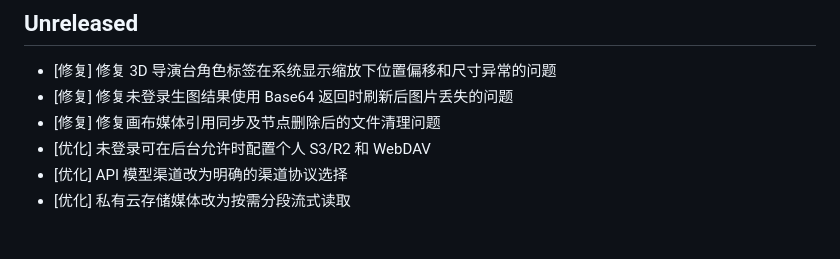
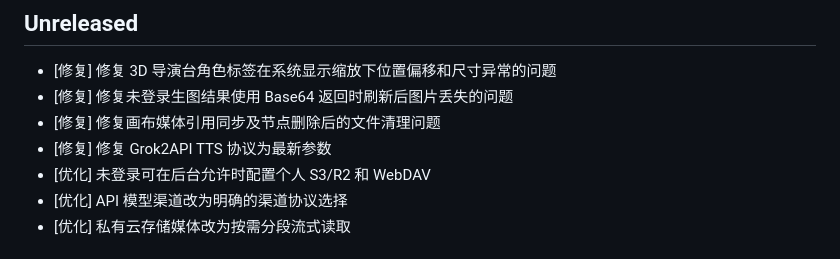
Before and after one commit to kecmadao/infinite-canvas, a Markdown page: CHANGELOG.md, the part around the change. Rendered like a GitHub page.

Commit message:
feat: add Grok2API TTS support

```diff
--- a/CHANGELOG.md
+++ b/CHANGELOG.md
@@ -5,6 +5,7 @@
 + [修复] 修复 3D 导演台角色标签在系统显示缩放下位置偏移和尺寸异常的问题
 + [修复] 修复未登录生图结果使用 Base64 返回时刷新后图片丢失的问题
 + [修复] 修复画布媒体引用同步及节点删除后的文件清理问题
++ [修复] 修复 Grok2API TTS 协议为最新参数
 + [优化] 未登录可在后台允许时配置个人 S3/R2 和 WebDAV
 + [优化] API 模型渠道改为明确的渠道协议选择
 + [优化] 私有云存储媒体改为按需分段流式读取
```
Also changed, not shown: README.md (+13 -0 lines), assets/metaso.png (added), 15 other files.
